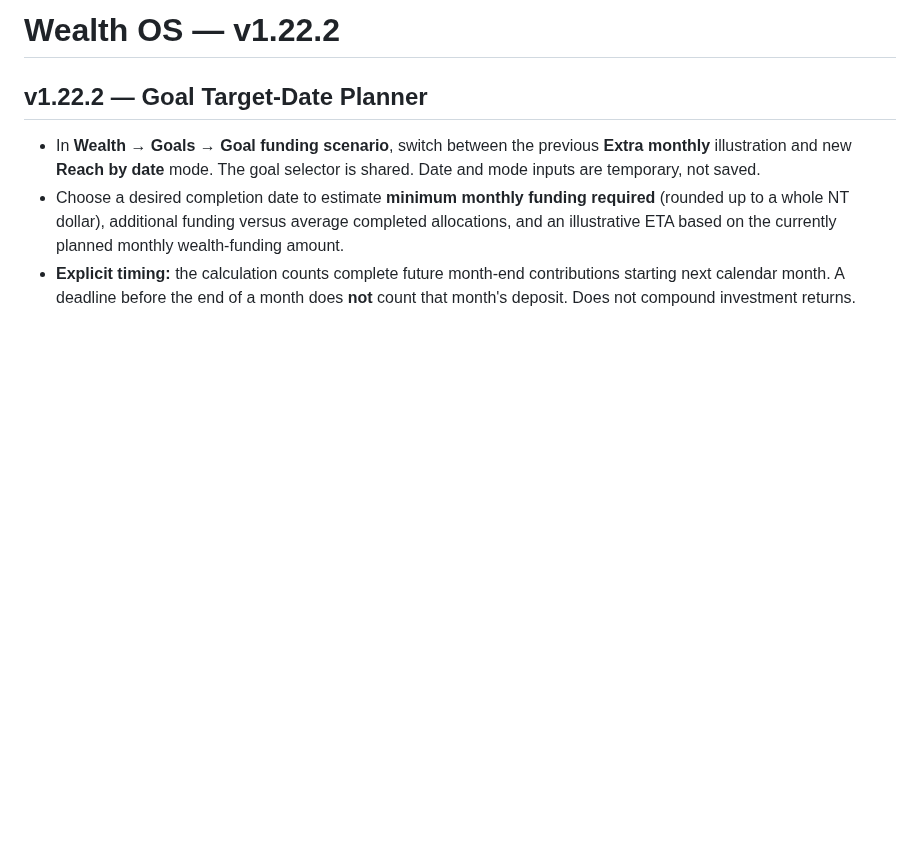
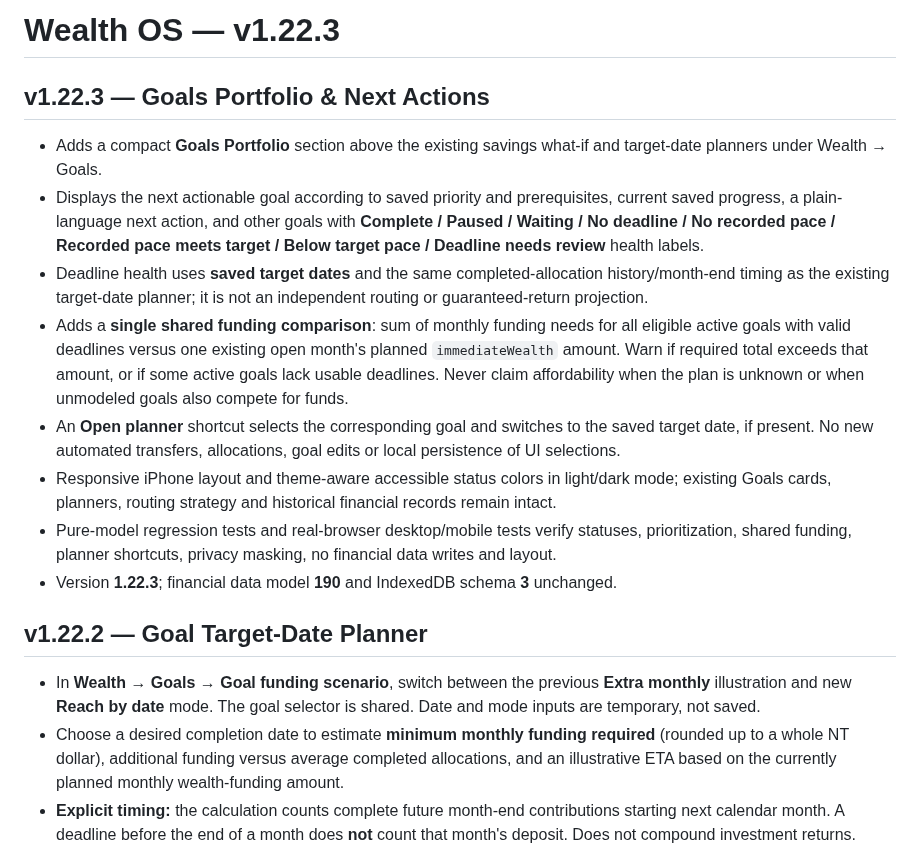
Before and after one commit to YabaCodes/wealth-os, a Markdown page: README.md, the part around the change. GitHub-like rendering; blank space fills up the shorter version.

Commit message:
v1.22.3: align README.md for Goals portfolio release

```diff
--- a/README.md
+++ b/README.md
@@ -1,4 +1,17 @@
-# Wealth OS — v1.22.2
+# Wealth OS — v1.22.3
+
+## v1.22.3 — Goals Portfolio & Next Actions
+
+- Adds a compact **Goals Portfolio** section above the existing savings what-if and target-date planners under Wealth → Goals.
+- Displays the next actionable goal according to saved priority and prerequisites, current saved progress, a plain-language next action, and other goals with **Complete / Paused / Waiting / No deadline / No recorded pace / Recorded pace meets target / Below target pace / Deadline needs review** health labels.
+- Deadline health uses **saved target dates** and the same completed-allocation history/month-end timing as the existing target-date planner; it is not an independent routing or guaranteed-return projection.
+- Adds a **single shared funding comparison**: sum of monthly funding needs for all eligible active goals with valid deadlines versus one existing open month's planned `immediateWealth` amount. Warn if required total exceeds that amount, or if some active goals lack usable deadlines. Never claim affordability when the plan is unknown or when unmodeled goals also compete for funds.
+- An **Open planner** shortcut selects the corresponding goal and switches to the saved target date, if present. No new automated transfers, allocations, goal edits or local persistence of UI selections.
+- Responsive iPhone layout and theme-aware accessible status colors in light/dark mode; existing Goals cards, planners, routing strategy and historical financial records remain intact.
+- Pure-model regression tests and real-browser desktop/mobile tests verify statuses, prioritization, shared funding, planner shortcuts, privacy masking, no financial data writes and layout.
+- Version **1.22.3**; financial data model **190** and IndexedDB schema **3** unchanged.
+
+
 
 ## v1.22.2 — Goal Target-Date Planner
 
```
